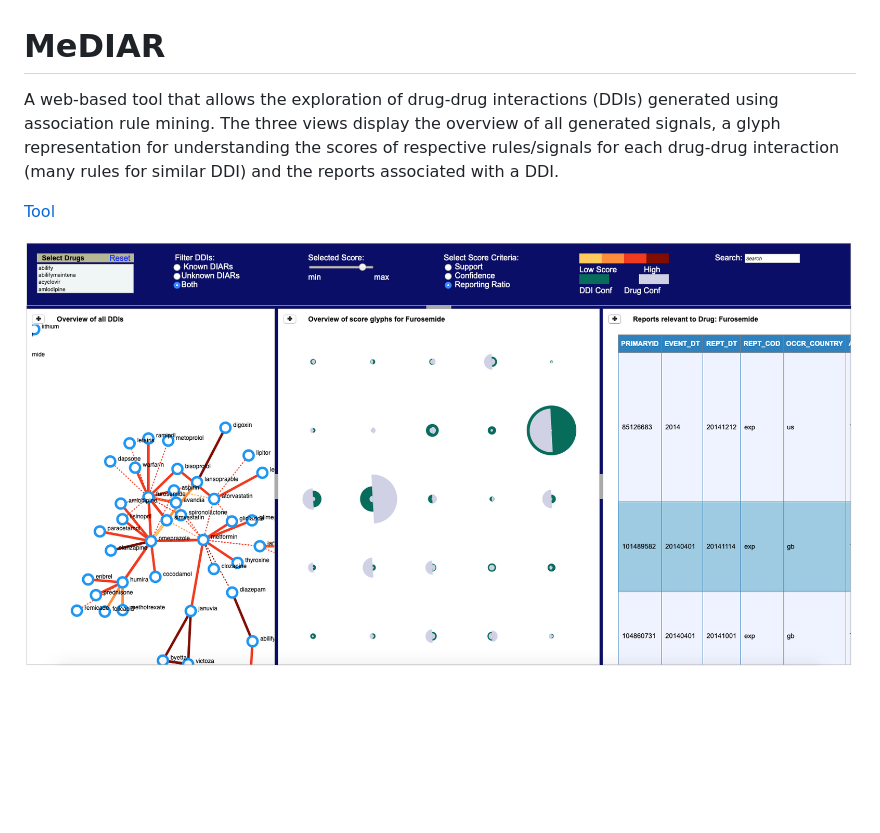
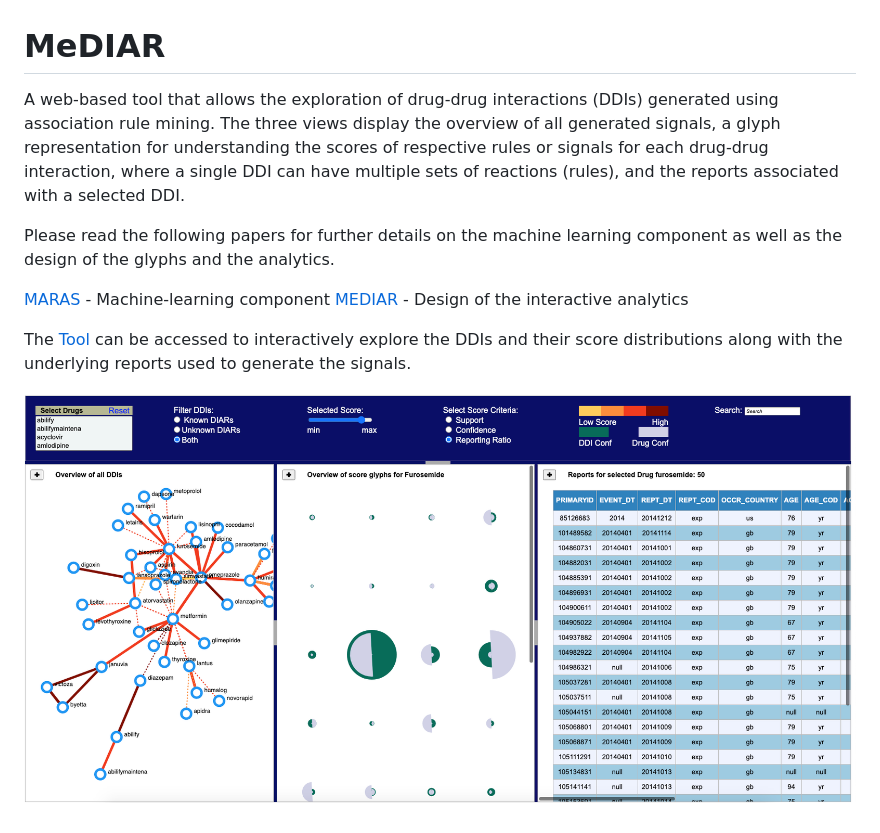
Before and after one commit to tkakar/MeDIAR, a Markdown page: README.md, the part around the change. Drawn GitHub-style; pictures changed too: img.png (deleted), img/img.png (added); blank space fills up the shorter version.

Commit message:
papers

```diff
--- a/README.md
+++ b/README.md
@@ -1,7 +1,11 @@
 # MeDIAR
-A web-based tool that allows the exploration of drug-drug interactions (DDIs) generated using association rule mining. The three views display the overview of all generated signals, a glyph representation for understanding the scores of respective rules/signals for each drug-drug interaction (many rules for similar DDI) and the reports associated with a DDI.
+A web-based tool that allows the exploration of drug-drug interactions (DDIs) generated using association rule mining. The three views display the overview of all generated signals, a glyph representation for understanding the scores of respective rules or signals for each drug-drug interaction, where a single DDI can have multiple sets of reactions (rules), and the reports associated with a selected DDI.
 
-[Tool](https://tkakar.github.io/MeDIAR/)
+Please read the following papers for further details on the machine learning component as well as the design of the glyphs and the analytics.
 
+[MARAS](https://tkakar.github.io/paper/maras.pdf) - Machine-learning component
+[MEDIAR](https://tkakar.github.io/paper/mediar.pdf) - Design of the interactive analytics
 
-![Alt Text](/img.png)
+The [Tool](https://tkakar.github.io/MeDIAR/) can be accessed to interactively explore the DDIs and their score distributions along with the underlying reports used to generate the signals.
+
+![Alt Text](/img/img.png)
```
Also changed, not shown: 3 other files.
